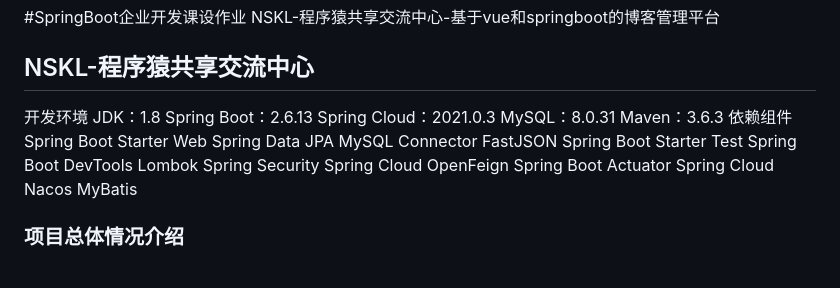
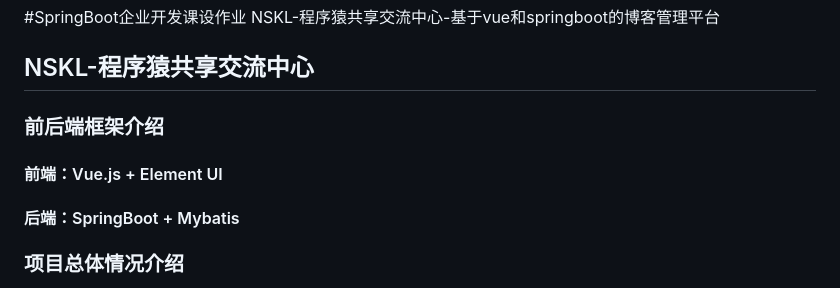
Before and after one commit to xiyuliu509/NSKL, a Markdown page: README.md, the part around the change. Rendered like a GitHub page.

```diff
--- a/README.md
+++ b/README.md
@@ -5,25 +5,10 @@
 NSKL-程序猿共享交流中心-基于vue和springboot的博客管理平台
 ## NSKL-程序猿共享交流中心
 
-开发环境
-JDK：1.8
-Spring Boot：2.6.13
-Spring Cloud：2021.0.3
-MySQL：8.0.31
-Maven：3.6.3
-依赖组件
-Spring Boot Starter Web
-Spring Data JPA
-MySQL Connector
-FastJSON
-Spring Boot Starter Test
-Spring Boot DevTools
-Lombok
-Spring Security
-Spring Cloud OpenFeign
-Spring Boot Actuator
-Spring Cloud Nacos
-MyBatis
+### 前后端框架介绍
+
+#### 前端：Vue.js + Element UI
+#### 后端：SpringBoot + Mybatis
 
 ### 项目总体情况介绍
 
```
